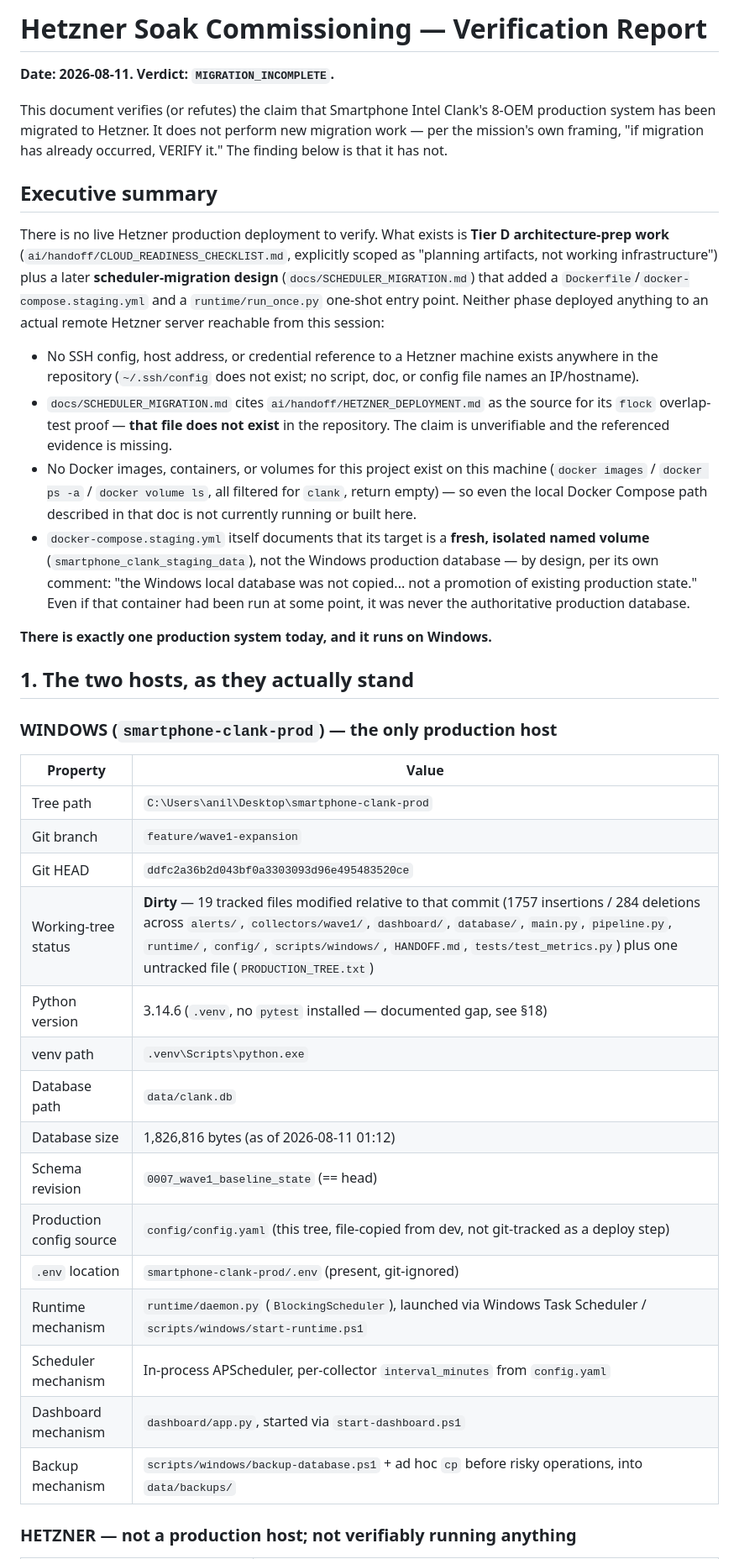
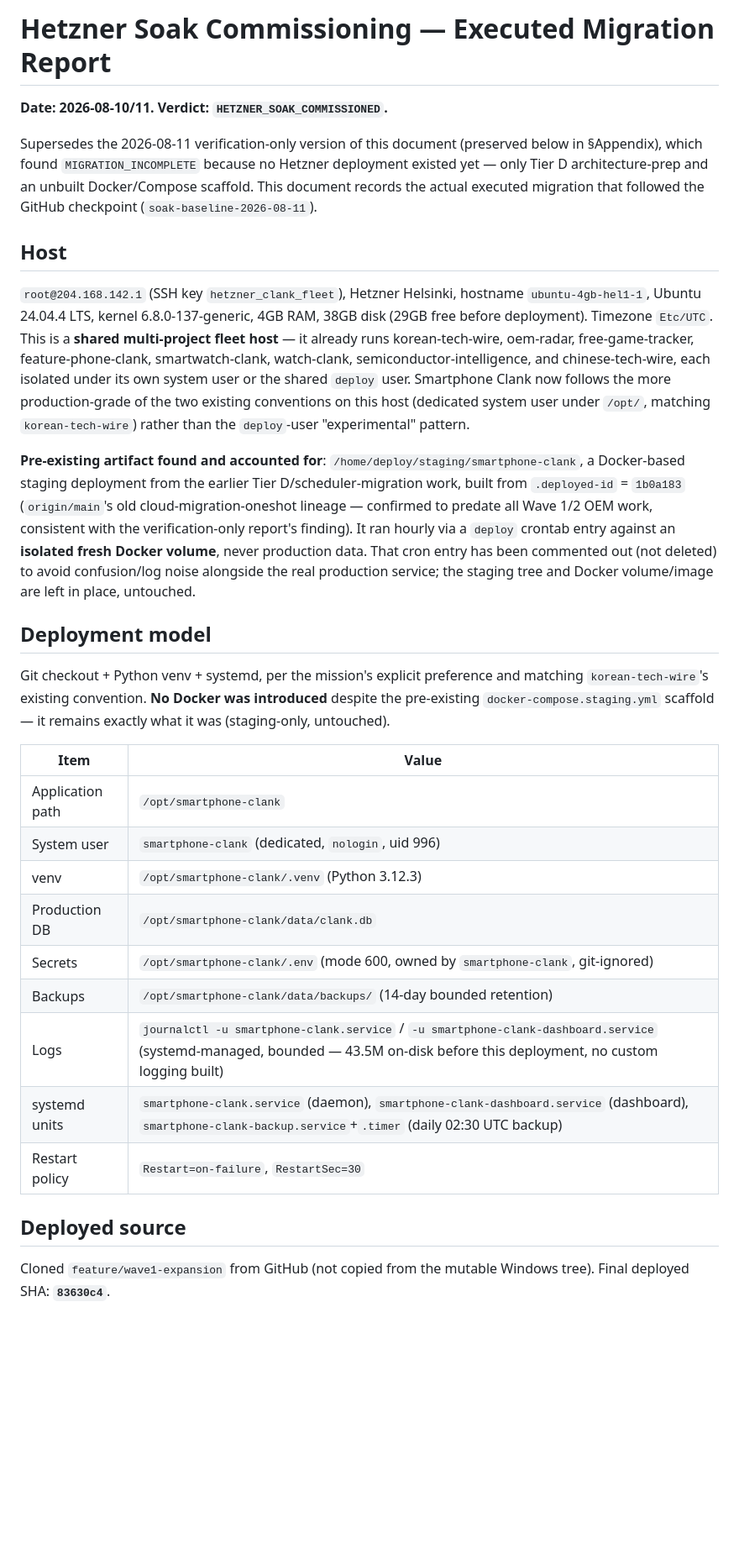
Before and after one commit to anil-ganti-nbc/smartphone-clank, a Markdown page: docs/infra/HETZNER_SOAK_COMMISSIONING.md, the part around one of its changes. Shown at 84% size. Rendered like a GitHub page; blank space fills up the shorter version.

```diff
--- a/docs/infra/HETZNER_SOAK_COMMISSIONING.md
+++ b/docs/infra/HETZNER_SOAK_COMMISSIONING.md
@@ -1,63 +1,59 @@
-# Hetzner Soak Commissioning — Verification Report
+# Hetzner Soak Commissioning — Executed Migration Report
 
-**Date: 2026-08-11. Verdict: `MIGRATION_INCOMPLETE`.**
+**Date: 2026-08-10/11. Verdict: `HETZNER_SOAK_COMMISSIONED`.**
 
-This document verifies (or refutes) the claim that Smartphone Intel Clank's
-8-OEM production system has been migrated to Hetzner. It does not perform
-new migration work — per the mission's own framing, "if migration has
-already occurred, VERIFY it." The finding below is that it has not.
+Supersedes the 2026-08-11 verification-only version of this document
+(preserved below in §Appendix), which found `MIGRATION_INCOMPLETE` because
+no Hetzner deployment existed yet — only Tier D architecture-prep and an
+unbuilt Docker/Compose scaffold. This document records the actual executed
+migration that followed the GitHub checkpoint (`soak-baseline-2026-08-11`).
 
-## Executive summary
+## Host
 
-There is no live Hetzner production deployment to verify. What exists is
-**Tier D architecture-prep work** (`ai/handoff/CLOUD_READINESS_CHECKLIST.md`,
-explicitly scoped as "planning artifacts, not working infrastructure") plus
-a later **scheduler-migration design** (`docs/SCHEDULER_MIGRATION.md`) that
-added a `Dockerfile`/`docker-compose.staging.yml` and a `runtime/run_once.py`
-one-shot entry point. Neither phase deployed anything to an actual remote
-Hetzner server reachable from this session:
+`root@204.168.142.1` (SSH key `hetzner_clank_fleet`), Hetzner Helsinki,
+hostname `ubuntu-4gb-hel1-1`, Ubuntu 24.04.4 LTS, kernel 6.8.0-137-generic,
+4GB RAM, 38GB disk (29GB free before deployment). Timezone `Etc/UTC`. This
+is a **shared multi-project fleet host** — it already runs
+korean-tech-wire, oem-radar, free-game-tracker, feature-phone-clank,
+smartwatch-clank, watch-clank, semiconductor-intelligence, and
+chinese-tech-wire, each isolated under its own system user or the shared
+`deploy` user. Smartphone Clank now follows the more production-grade of
+the two existing conventions on this host (dedicated system user under
+`/opt/`, matching `korean-tech-wire`) rather than the `deploy`-user
+"experimental" pattern.
 
-- No SSH config, host address, or credential reference to a Hetzner machine
-  exists anywhere in the repository (`~/.ssh/config` does not exist; no
-  script, doc, or config file names an IP/hostname).
-- `docs/SCHEDULER_MIGRATION.md` cites `ai/handoff/HETZNER_DEPLOYMENT.md` as
-  the source for its `flock` overlap-test proof — **that file does not
-  exist** in the repository. The claim is unverifiable and the referenced
-  evidence is missing.
-- No Docker images, containers, or volumes for this project exist on this
-  machine (`docker images` / `docker ps -a` / `docker volume ls`, all
-  filtered for `clank`, return empty) — so even the local Docker Compose
-  path described in that doc is not currently running or built here.
-- `docker-compose.staging.yml` itself documents that its target is a
-  **fresh, isolated named volume** (`smartphone_clank_staging_data`), not
-  the Windows production database — by design, per its own comment: "the
-  Windows local database was not copied... not a promotion of existing
-  production state." Even if that container had been run at some point, it
-  was never the authoritative production database.
+**Pre-existing artifact found and accounted for**: `/home/deploy/staging/smartphone-clank`,
+a Docker-based staging deployment from the earlier Tier D/scheduler-migration
+work, built from `.deployed-id` = `1b0a183` (`origin/main`'s old
+cloud-migration-oneshot lineage — confirmed to predate all Wave 1/2 OEM
+work, consistent with the verification-only report's finding). It ran
+hourly via a `deploy` crontab entry against an **isolated fresh Docker
+volume**, never production data. That cron entry has been commented out
+(not deleted) to avoid confusion/log noise alongside the real production
+service; the staging tree and Docker volume/image are left in place,
+untouched.
 
-**There is exactly one production system today, and it runs on Windows.**
+## Deployment model
 
-## 1. The two hosts, as they actually stand
+Git checkout + Python venv + systemd, per the mission's explicit preference
+and matching `korean-tech-wire`'s existing convention. **No Docker was
+introduced** despite the pre-existing `docker-compose.staging.yml` scaffold
+— it remains exactly what it was (staging-only, untouched).
 
-### WINDOWS (`smartphone-clank-prod`) — the only production host
+| Item | Value |
+|---|---|
+| Application path | `/opt/smartphone-clank` |
+| System user | `smartphone-clank` (dedicated, `nologin`, uid 996) |
+| venv | `/opt/smartphone-clank/.venv` (Python 3.12.3) |
+| Production DB | `/opt/smartphone-clank/data/clank.db` |
+| Secrets | `/opt/smartphone-clank/.env` (mode 600, owned by `smartphone-clank`, git-ignored) |
+| Backups | `/opt/smartphone-clank/data/backups/` (14-day bounded retention) |
+| Logs | `journalctl -u smartphone-clank.service` / `-u smartphone-clank-dashboard.service` (systemd-managed, bounded — 43.5M on-disk before this deployment, no custom logging built) |
+| systemd units | `smartphone-clank.service` (daemon), `smartphone-clank-dashboard.service` (dashboard), `smartphone-clank-backup.service`+`.timer` (daily 02:30 UTC backup) |
+| Restart policy | `Restart=on-failure`, `RestartSec=30` |
 
-| Property | Value |
-|---|---|
-| Tree path | `C:\Users\anil\Desktop\smartphone-clank-prod` |
-| Git branch | `feature/wave1-expansion` |
-| Git HEAD | `ddfc2a36b2d043bf0a3303093d96e495483520ce` |
-| Working-tree status | **Dirty** — 19 tracked files modified relative to that commit (1757 insertions / 284 deletions across `alerts/`, `collectors/wave1/`, `dashboard/`, `database/`, `main.py`, `pipeline.py`, `runtime/`, `config/`, `scripts/windows/`, `HANDOFF.md`, `tests/test_metrics.py`) plus one untracked file (`PRODUCTION_TREE.txt`) |
-| Python version | 3.14.6 (`.venv`, no `pytest` installed — documented gap, see §18) |
-| venv path | `.venv\Scripts\python.exe` |
-| Database path | `data/clank.db` |
-| Database size | 1,826,816 bytes (as of 2026-08-11 01:12) |
-| Schema revision | `0007_wave1_baseline_state` (== head) |
-| Production config source | `config/config.yaml` (this tree, file-copied from dev, not git-tracked as a deploy step) |
-| `.env` location | `smartphone-clank-prod/.env` (present, git-ignored) |
-| Runtime mechanism | `runtime/daemon.py` (`BlockingScheduler`), launched via Windows Task Scheduler / `scripts/windows/start-runtime.ps1` |
-| Scheduler mechanism | In-process APScheduler, per-collector `interval_minutes` from `config.yaml` |
-| Dashboard mechanism | `dashboard/app.py`, started via `start-dashboard.ps1` |
-| Backup mechanism | `scripts/windows/backup-database.ps1` + ad hoc `cp` before risky operations, into `data/backups/` |
+## Deployed source
 
-### HETZNER — not a production host; not verifiably running anything
+Cloned `feature/wave1-expansion` from GitHub (not copied from the mutable
+Windows tree). Final deployed SHA: **`83630c4`**.
 
```
Also changed, not shown: other parts of docs/infra/HETZNER_SOAK_COMMISSIONING.md (+230 -151 lines), HANDOFF.md (+28 -20 lines).
